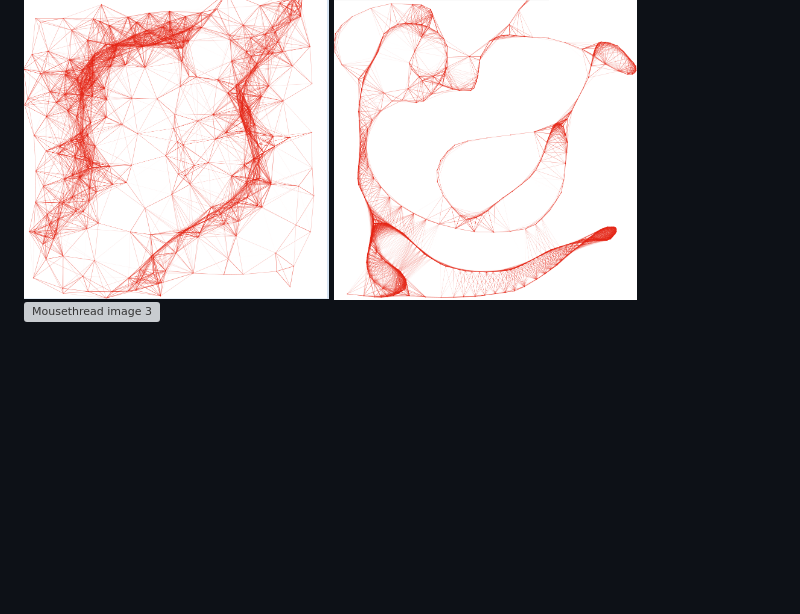
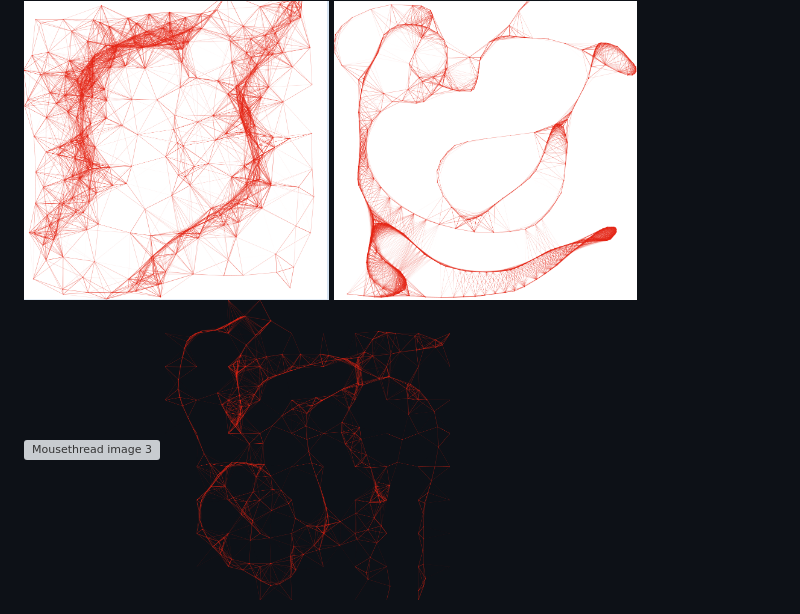
Before and after one commit to TheCell/devSpace, a Markdown page: README.md, the part around the change. Rendered like a GitHub page; pictures changed too: images/mousethreaded_dev.thecell.eu2.png (added); blank space fills up the shorter version; grey boxes are pictures that could not be loaded.

```diff
--- a/README.md
+++ b/README.md
@@ -15,3 +15,4 @@ http://dev.thecell.eu/mousethread/
 <img src="https://raw.githubusercontent.com/TheCell/devSpace/master/images/mousethread.PNG" height="300" alt="Mousethread image" />
 <img src="https://raw.githubusercontent.com/TheCell/devSpace/master/images/mousethread2.PNG" height="300" alt="Mousethread image 2" />
 <img src="https://raw.githubusercontent.com/TheCell/devSpace/master/images/mousethreaded_dev.thecell.eu.png" height="300" alt="Mousethread image 3" />
+<img src="https://raw.githubusercontent.com/TheCell/devSpace/master/images/mousethreaded_dev.thecell.eu2.png" height="300" alt="Mousethread image 4" />
```
Also changed, not shown: 1 other file.
